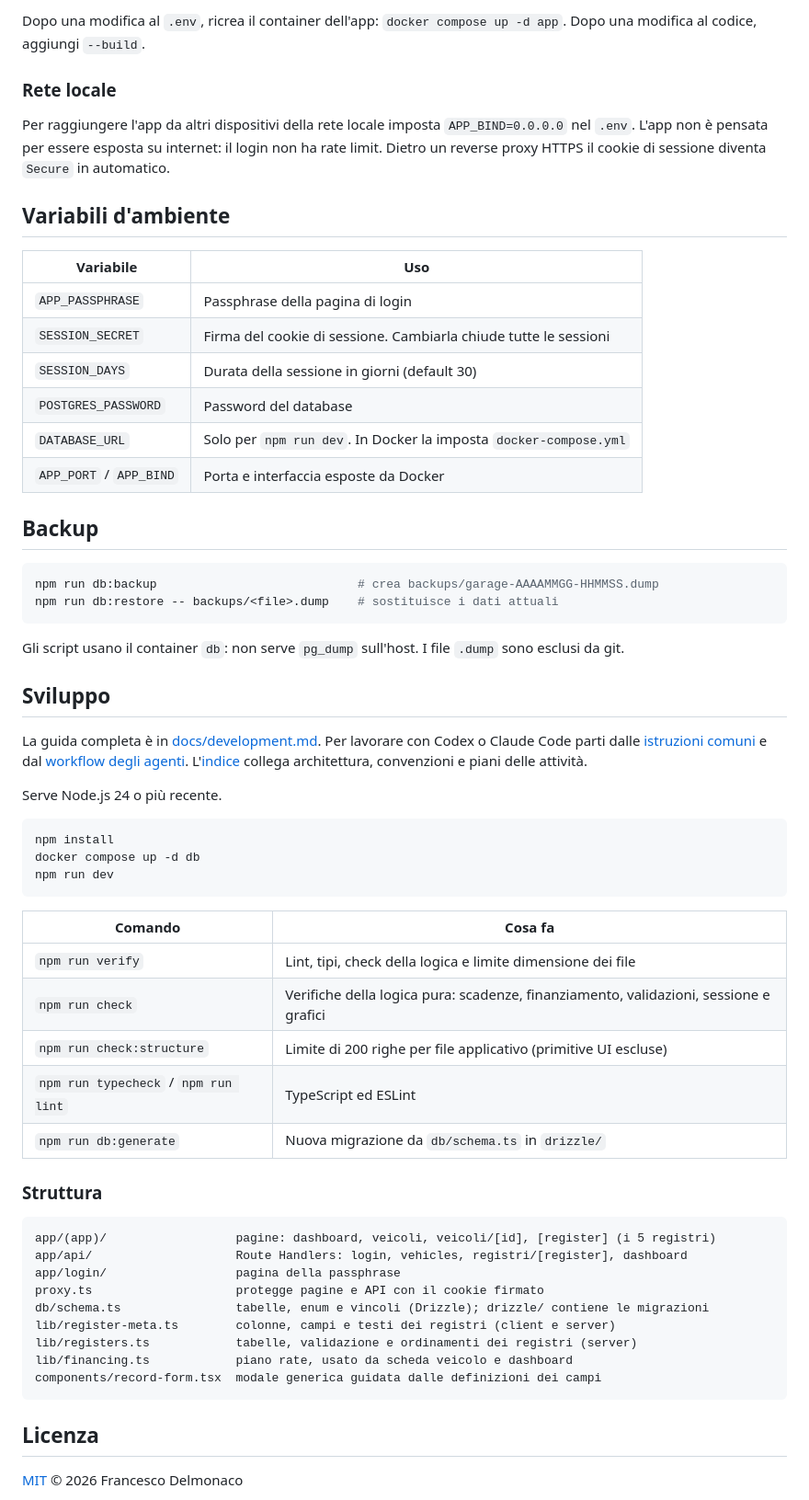
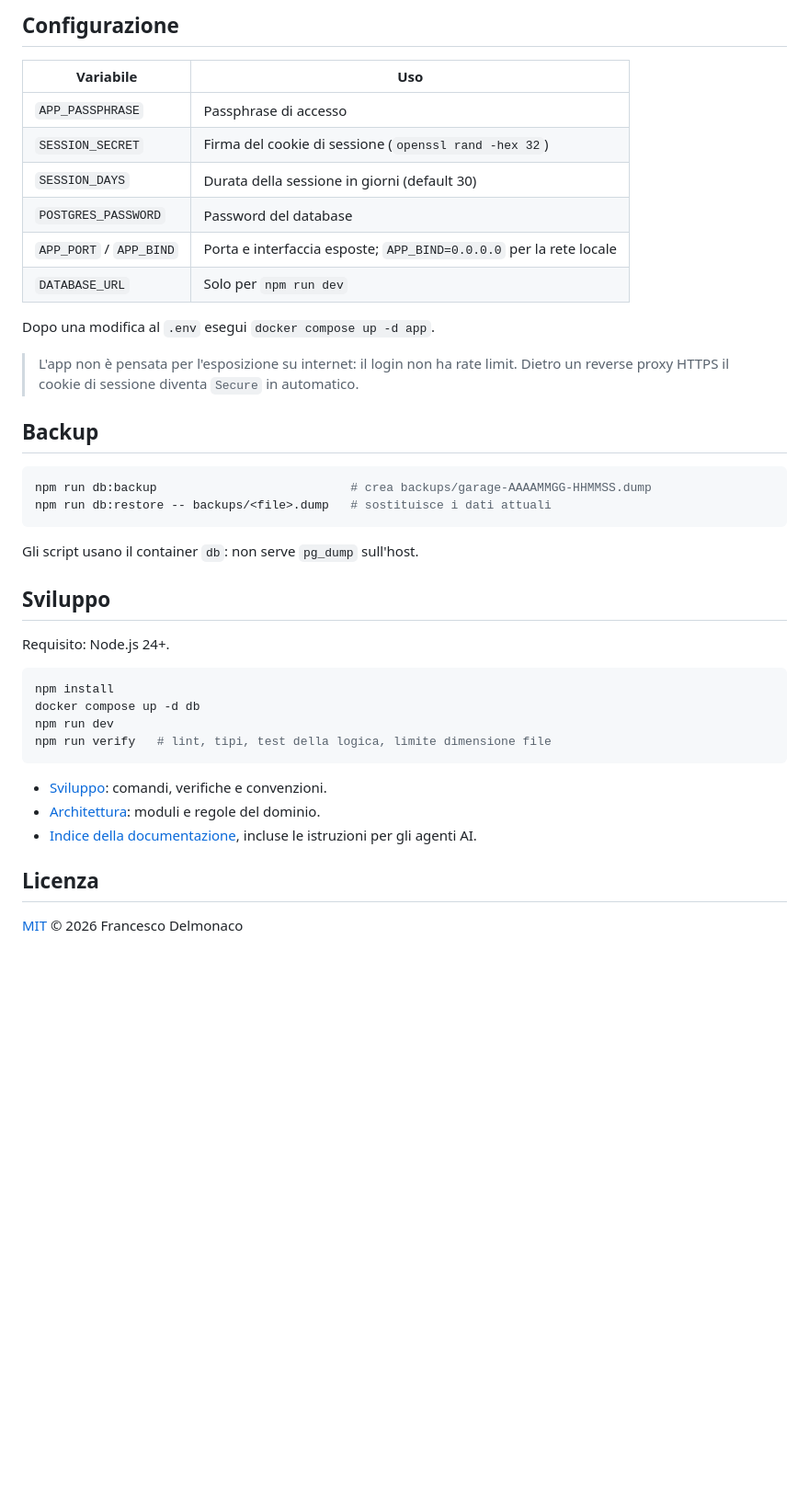
Before and after one commit to francescodelmonaco/garage-local, a Markdown page: README.md, the part around one of its changes. Shown at 92% size. Drawn GitHub-style; blank space fills up the shorter version.

````diff
--- a/README.md
+++ b/README.md
@@ -25,66 +37,43 @@ L'app risponde su http://localhost:3000. Le migrazioni si applicano da sole all'
 
-Dopo una modifica al `.env`, ricrea il container dell'app: `docker compose up -d app`. Dopo una modifica al codice, aggiungi `--build`.
-
-### Rete locale
-
-Per raggiungere l'app da altri dispositivi della rete locale imposta `APP_BIND=0.0.0.0` nel `.env`. L'app non è pensata per essere esposta su internet: il login non ha rate limit. Dietro un reverse proxy HTTPS il cookie di sessione diventa `Secure` in automatico.
-
-## Variabili d'ambiente
+## Configurazione
 
 | Variabile | Uso |
-|---|---|
-| `APP_PASSPHRASE` | Passphrase della pagina di login |
-| `SESSION_SECRET` | Firma del cookie di sessione. Cambiarla chiude tutte le sessioni |
+| --- | --- |
+| `APP_PASSPHRASE` | Passphrase di accesso |
+| `SESSION_SECRET` | Firma del cookie di sessione (`openssl rand -hex 32`) |
 | `SESSION_DAYS` | Durata della sessione in giorni (default 30) |
 | `POSTGRES_PASSWORD` | Password del database |
-| `DATABASE_URL` | Solo per `npm run dev`. In Docker la imposta `docker-compose.yml` |
-| `APP_PORT` / `APP_BIND` | Porta e interfaccia esposte da Docker |
+| `APP_PORT` / `APP_BIND` | Porta e interfaccia esposte; `APP_BIND=0.0.0.0` per la rete locale |
+| `DATABASE_URL` | Solo per `npm run dev` |
+
+Dopo una modifica al `.env` esegui `docker compose up -d app`.
+
+> L'app non è pensata per l'esposizione su internet: il login non ha rate limit.
+> Dietro un reverse proxy HTTPS il cookie di sessione diventa `Secure` in automatico.
 
 ## Backup
 
 ```sh
-npm run db:backup                            # crea backups/garage-AAAAMMGG-HHMMSS.dump
-npm run db:restore -- backups/<file>.dump    # sostituisce i dati attuali
+npm run db:backup                           # crea backups/garage-AAAAMMGG-HHMMSS.dump
+npm run db:restore -- backups/<file>.dump   # sostituisce i dati attuali
 ```
 
-Gli script usano il container `db`: non serve `pg_dump` sull'host. I file `.dump` sono esclusi da git.
+Gli script usano il container `db`: non serve `pg_dump` sull'host.
 
 ## Sviluppo
 
-La guida completa è in [docs/development.md](docs/development.md).
-Per lavorare con Codex o Claude Code parti dalle [istruzioni comuni](AGENTS.md)
-e dal [workflow degli agenti](docs/agents/workflow.md). L'[indice](docs/README.md)
-collega architettura, convenzioni e piani delle attività.
-
-Serve Node.js 24 o più recente.
+Requisito: Node.js 24+.
 
 ```sh
 npm install
 docker compose up -d db
 npm run dev
+npm run verify   # lint, tipi, test della logica, limite dimensione file
 ```
 
-| Comando | Cosa fa |
-|---|---|
-| `npm run verify` | Lint, tipi, check della logica e limite dimensione dei file |
-| `npm run check` | Verifiche della logica pura: scadenze, finanziamento, validazioni, sessione e grafici |
-| `npm run check:structure` | Limite di 200 righe per file applicativo (primitive UI escluse) |
-| `npm run typecheck` / `npm run lint` | TypeScript ed ESLint |
-| `npm run db:generate` | Nuova migrazione da `db/schema.ts` in `drizzle/` |
-
-### Struttura
-
-```
-app/(app)/                  pagine: dashboard, veicoli, veicoli/[id], [register] (i 5 registri)
-app/api/                    Route Handlers: login, vehicles, registri/[register], dashboard
-app/login/                  pagina della passphrase
-proxy.ts                    protegge pagine e API con il cookie firmato
-db/schema.ts                tabelle, enum e vincoli (Drizzle); drizzle/ contiene le migrazioni
-lib/register-meta.ts        colonne, campi e testi dei registri (client e server)
-lib/registers.ts            tabelle, validazione e ordinamenti dei registri (server)
-lib/financing.ts            piano rate, usato da scheda veicolo e dashboard
-components/record-form.tsx  modale generica guidata dalle definizioni dei campi
-```
+- [Sviluppo](docs/development.md): comandi, verifiche e convenzioni.
+- [Architettura](docs/architecture.md): moduli e regole del dominio.
+- [Indice della documentazione](docs/README.md), incluse le istruzioni per gli agenti AI.
 
 ## Licenza
 
````
Also changed, not shown: other parts of README.md (+23 -11 lines), docs/development.md (+10 -0 lines), docs/screenshots/dashboard.png (added), docs/screenshots/veicolo.png (added).
